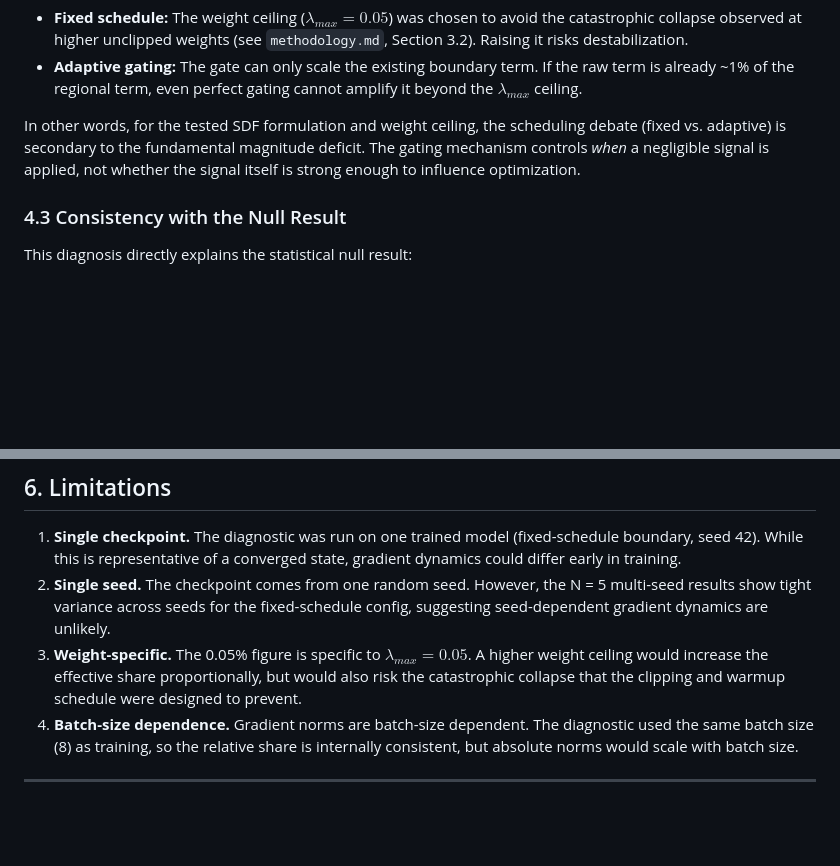
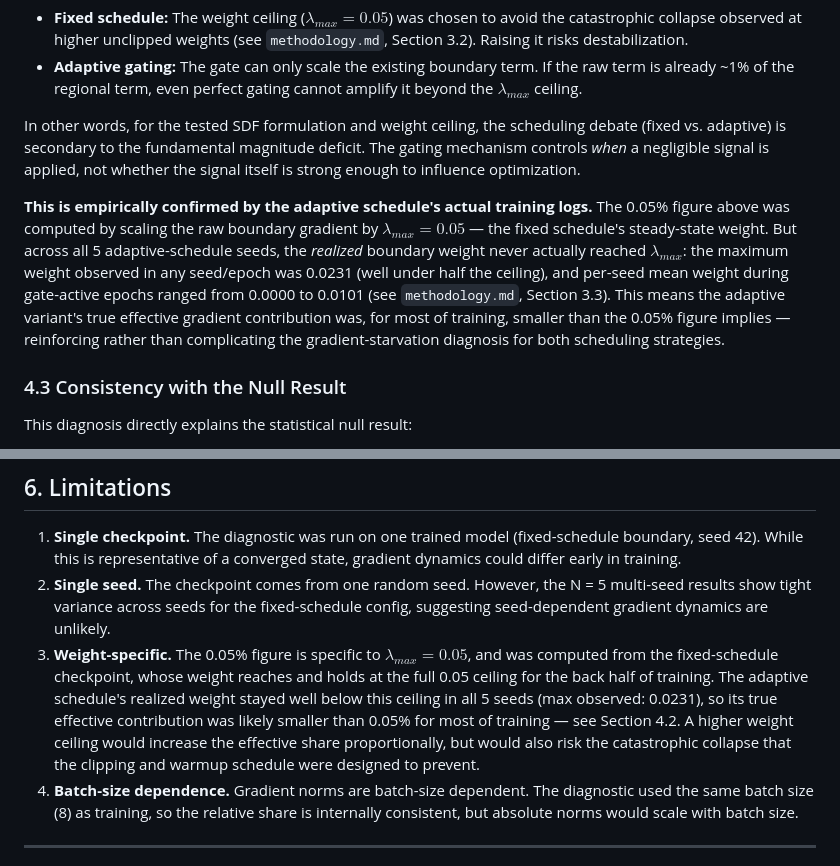
Before and after one commit to furycurry/lidc-3d-nodule-benchmark, a Markdown page: docs/gradient_analysis.md, 2 parts joined by grey strips. Rendered like a GitHub page; blank space fills up the shorter version.

```diff
--- a/docs/gradient_analysis.md
+++ b/docs/gradient_analysis.md
@@ -79,6 +79,8 @@ Both the fixed-schedule and adaptive hysteresis-gated strategies control **when*
 
 In other words, for the tested SDF formulation and weight ceiling, the scheduling debate (fixed vs. adaptive) is secondary to the fundamental magnitude deficit. The gating mechanism controls *when* a negligible signal is applied, not whether the signal itself is strong enough to influence optimization.
 
+**This is empirically confirmed by the adaptive schedule's actual training logs.** The 0.05% figure above was computed by scaling the raw boundary gradient by $\lambda_{max}=0.05$ — the fixed schedule's steady-state weight. But across all 5 adaptive-schedule seeds, the *realized* boundary weight never actually reached $\lambda_{max}$: the maximum weight observed in any seed/epoch was 0.0231 (well under half the ceiling), and per-seed mean weight during gate-active epochs ranged from 0.0000 to 0.0101 (see `methodology.md`, Section 3.3). This means the adaptive variant's true effective gradient contribution was, for most of training, smaller than the 0.05% figure implies — reinforcing rather than complicating the gradient-starvation diagnosis for both scheduling strategies.
+
 ### 4.3 Consistency with the Null Result
 This diagnosis directly explains the statistical null result:
 - If the boundary term contributes ~0.05% of gradient magnitude, its presence or absence, and the exact schedule of its application, should produce no measurable difference in final model parameters.
@@ -119,7 +121,7 @@ These are left as future work.
 
 1. **Single checkpoint.** The diagnostic was run on one trained model (fixed-schedule boundary, seed 42). While this is representative of a converged state, gradient dynamics could differ early in training.
 2. **Single seed.** The checkpoint comes from one random seed. However, the N = 5 multi-seed results show tight variance across seeds for the fixed-schedule config, suggesting seed-dependent gradient dynamics are unlikely.
-3. **Weight-specific.** The 0.05% figure is specific to $\lambda_{max} = 0.05$. A higher weight ceiling would increase the effective share proportionally, but would also risk the catastrophic collapse that the clipping and warmup schedule were designed to prevent.
+3. **Weight-specific.** The 0.05% figure is specific to $\lambda_{max} = 0.05$, and was computed from the fixed-schedule checkpoint, whose weight reaches and holds at the full 0.05 ceiling for the back half of training. The adaptive schedule's realized weight stayed well below this ceiling in all 5 seeds (max observed: 0.0231), so its true effective contribution was likely smaller than 0.05% for most of training — see Section 4.2. A higher weight ceiling would increase the effective share proportionally, but would also risk the catastrophic collapse that the clipping and warmup schedule were designed to prevent.
 4. **Batch-size dependence.** Gradient norms are batch-size dependent. The diagnostic used the same batch size (8) as training, so the relative share is internally consistent, but absolute norms would scale with batch size.
 
 ---
```
